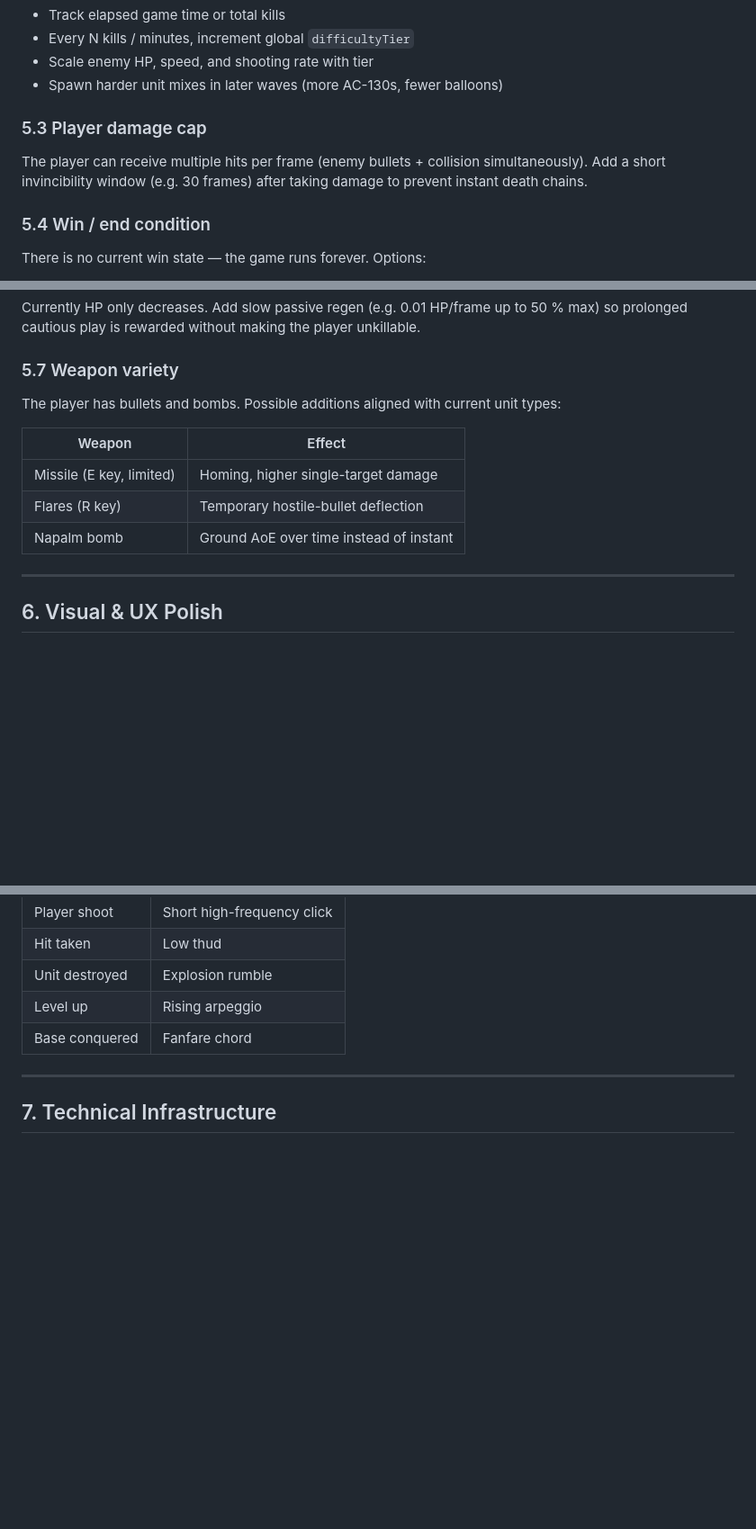
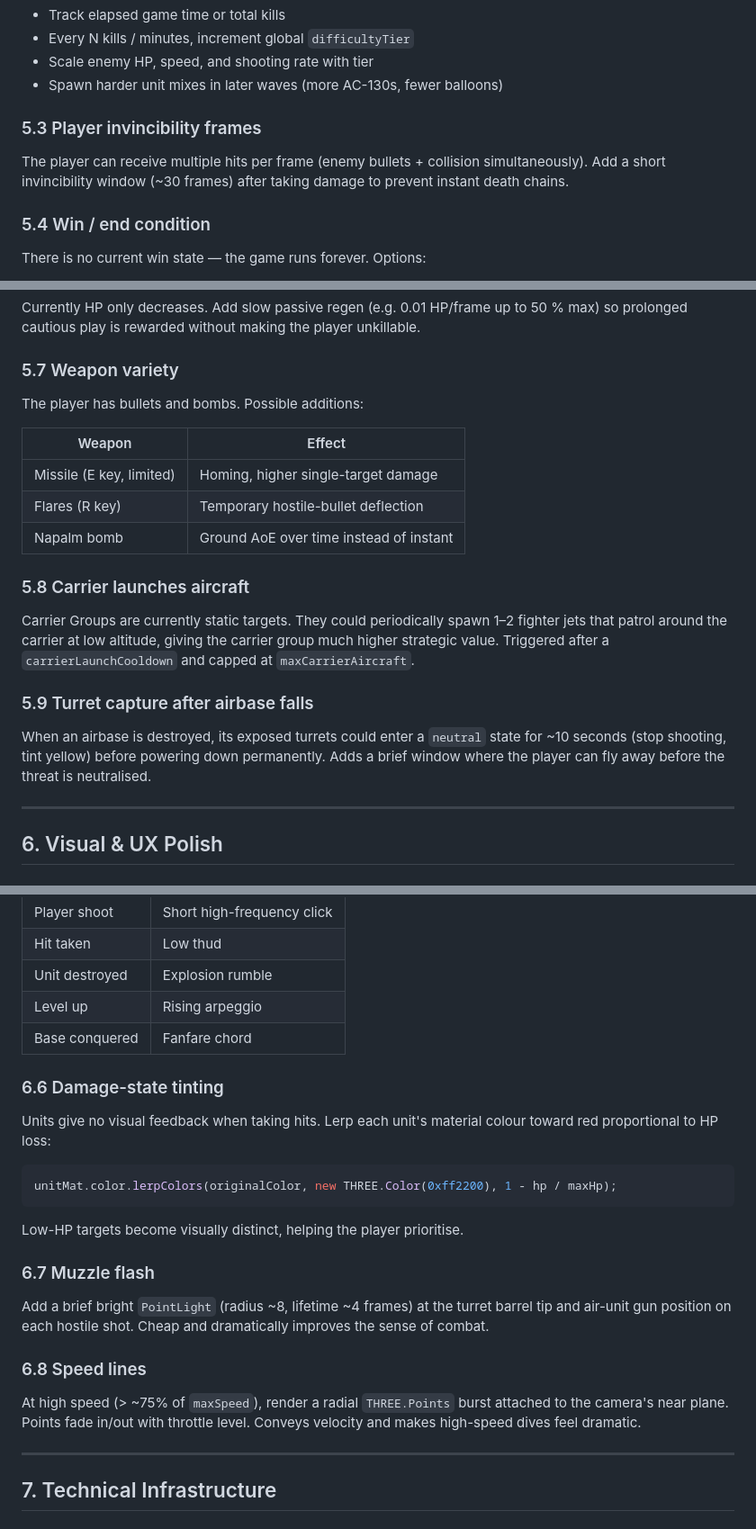
Before and after one commit to szefo94/VibePilot, a Markdown page: REFACTOR.md, 3 parts joined by grey strips. Shown at 90% size. GitHub-like rendering; blank space fills up the shorter version.

````diff
--- a/REFACTOR.md
+++ b/REFACTOR.md
@@ -66,9 +88,9 @@ Currently enemies respawn immediately at fixed difficulty (level 1–3). Proposa
 - Scale enemy HP, speed, and shooting rate with tier
 - Spawn harder unit mixes in later waves (more AC-130s, fewer balloons)
 
-### 5.3 Player damage cap
+### 5.3 Player invincibility frames
 
-The player can receive multiple hits per frame (enemy bullets + collision simultaneously). Add a short invincibility window (e.g. 30 frames) after taking damage to prevent instant death chains.
+The player can receive multiple hits per frame (enemy bullets + collision simultaneously). Add a short invincibility window (~30 frames) after taking damage to prevent instant death chains.
 
 ### 5.4 Win / end condition
 
@@ -88,13 +110,21 @@ Currently HP only decreases. Add slow passive regen (e.g. 0.01 HP/frame up to 50
 
 ### 5.7 Weapon variety
 
-The player has bullets and bombs. Possible additions aligned with current unit types:
+The player has bullets and bombs. Possible additions:
 
 | Weapon | Effect |
 |---|---|
 | Missile (E key, limited) | Homing, higher single-target damage |
 | Flares (R key) | Temporary hostile-bullet deflection |
 | Napalm bomb | Ground AoE over time instead of instant |
+
+### 5.8 Carrier launches aircraft
+
+Carrier Groups are currently static targets. They could periodically spawn 1–2 fighter jets that patrol around the carrier at low altitude, giving the carrier group much higher strategic value. Triggered after a `carrierLaunchCooldown` and capped at `maxCarrierAircraft`.
+
+### 5.9 Turret capture after airbase falls
+
+When an airbase is destroyed, its exposed turrets could enter a `neutral` state for ~10 seconds (stop shooting, tint yellow) before powering down permanently. Adds a brief window where the player can fly away before the threat is neutralised.
 
 ---
 
@@ -128,6 +158,24 @@ No audio currently. Candidate sounds (Web Audio API, no library needed):
 | Level up | Rising arpeggio |
 | Base conquered | Fanfare chord |
 
+### 6.6 Damage-state tinting
+
+Units give no visual feedback when taking hits. Lerp each unit's material colour toward red proportional to HP loss:
+
+```js
+unitMat.color.lerpColors(originalColor, new THREE.Color(0xff2200), 1 - hp / maxHp);
+```
+
+Low-HP targets become visually distinct, helping the player prioritise.
+
+### 6.7 Muzzle flash
+
+Add a brief bright `PointLight` (radius ~8, lifetime ~4 frames) at the turret barrel tip and air-unit gun position on each hostile shot. Cheap and dramatically improves the sense of combat.
+
+### 6.8 Speed lines
+
+At high speed (> ~75% of `maxSpeed`), render a radial `THREE.Points` burst attached to the camera's near plane. Points fade in/out with throttle level. Conveys velocity and makes high-speed dives feel dramatic.
+
 ---
 
 ## 7. Technical Infrastructure
````
Also changed, not shown: other parts of REFACTOR.md (+40 -12 lines).
